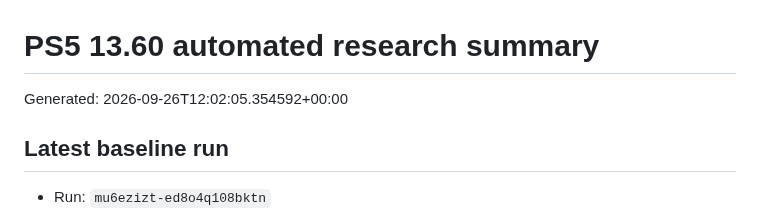
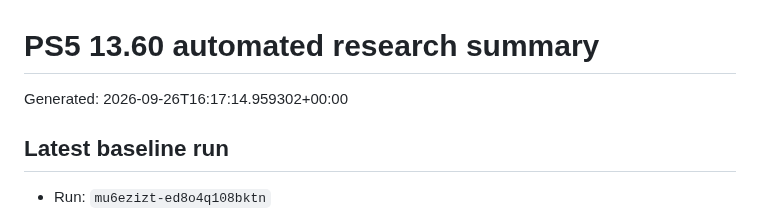
Before and after one commit to Tumelo00/deneme, a Markdown page: reports/summary.md, the part around the change. Rendered like a GitHub page.

Commit message:
Collect PS5 research reports

```diff
--- a/reports/summary.md
+++ b/reports/summary.md
@@ -1,6 +1,6 @@
 # PS5 13.60 automated research summary
 
-Generated: 2026-09-26T12:02:05.354592+00:00
+Generated: 2026-09-26T16:17:14.959302+00:00
 
 ## Latest baseline run
 
```
